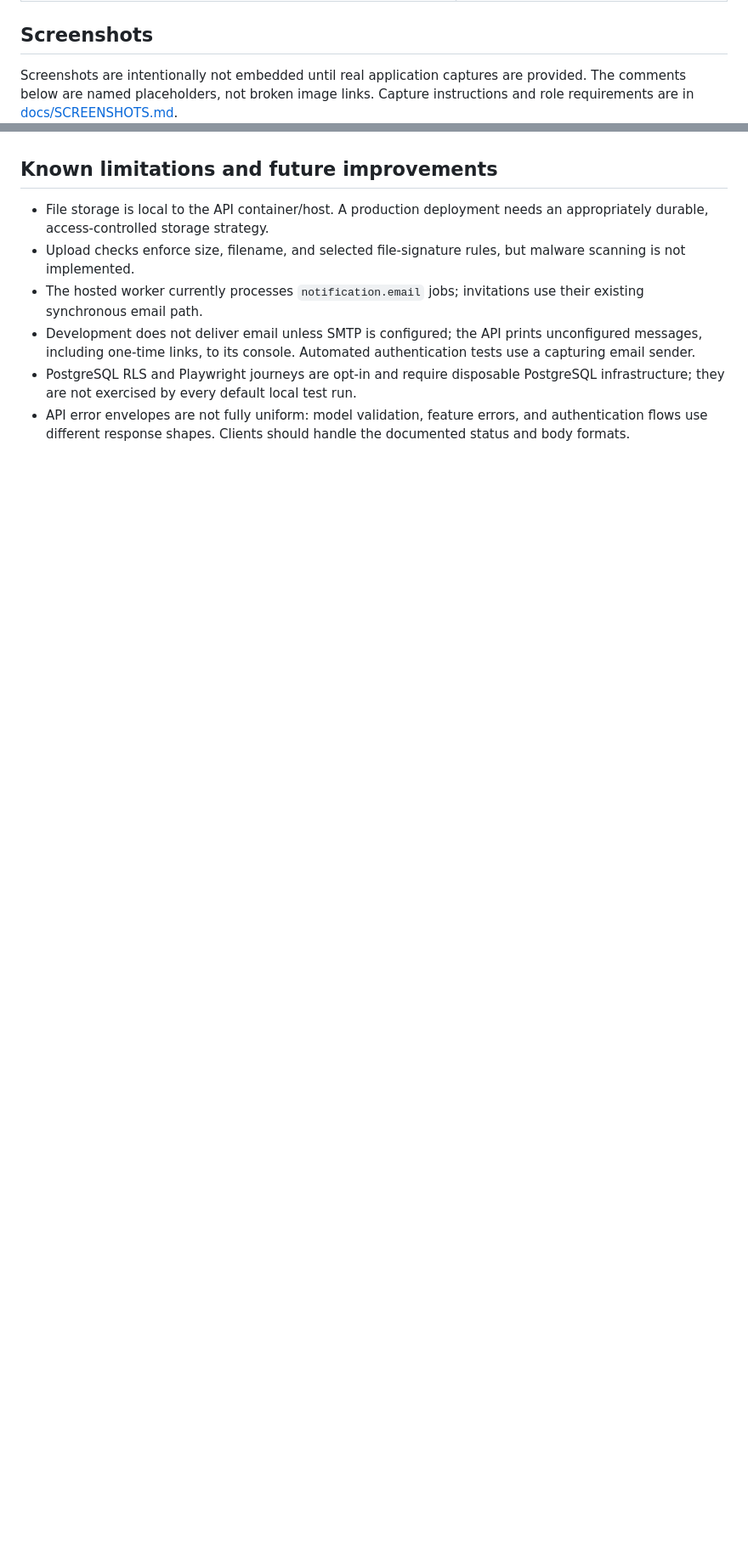
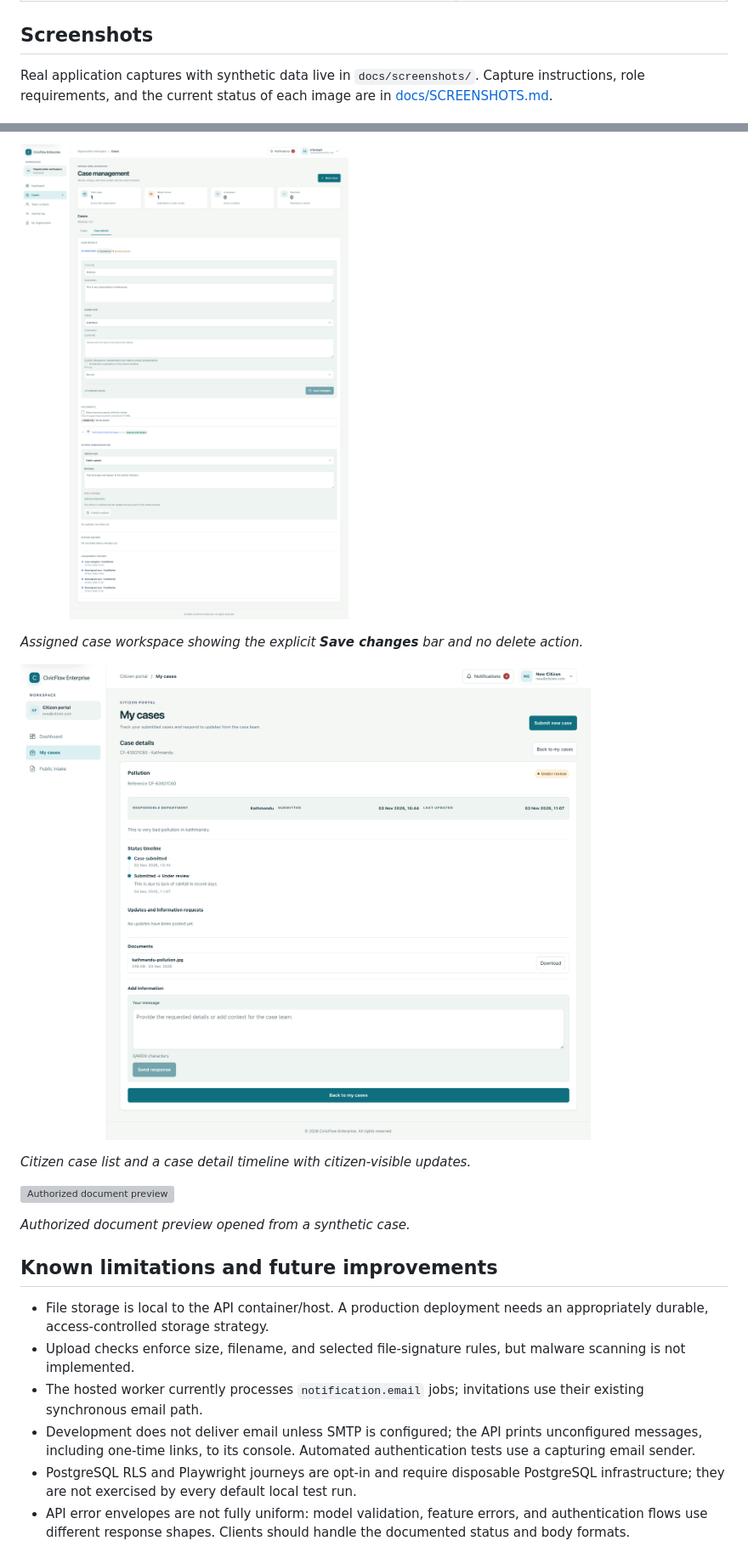
Before and after one commit to bishalhumagain/civicflow-enterprise, a Markdown page: README.md, 2 parts joined by grey strips. Shown at 85% size. Drawn GitHub-style; pictures changed too: docs/screenshots/citizen-case-tracking.png (added), docs/screenshots/staff-assigned-case.png (added); blank space fills up the shorter version; grey boxes are pictures that could not be loaded.

```diff
--- a/README.md
+++ b/README.md
@@ -253,8 +253,7 @@ documented in [docs/INTEGRATION-VERIFICATION.md](docs/INTEGRATION-VERIFICATION.m
 
 ## Screenshots
 
-Screenshots are intentionally not embedded until real application captures are
-provided. The comments below are named placeholders, not broken image links.
-Capture instructions and role requirements are in
-[docs/SCREENSHOTS.md](docs/SCREENSHOTS.md).
+Real application captures with synthetic data live in `docs/screenshots/`.
+Capture instructions, role requirements, and the current status of each image
+are in [docs/SCREENSHOTS.md](docs/SCREENSHOTS.md).
 
@@ -280,8 +267,20 @@ Capture instructions and role requirements are in
 
-<!-- SCREENSHOT: authorized-document-preview -->
-<!-- Capture: Case detail with the authorized document preview open; use a synthetic, non-sensitive PDF or image. -->
-<!-- Role: Organization Admin or assigned CaseWorker. Suggested filename: docs/screenshots/authorized-document-preview.png -->
-<!-- Relative image path: docs/screenshots/authorized-document-preview.png -->
+![Assigned case workspace with the explicit Save changes bar](docs/screenshots/staff-assigned-case.png)
+
+*Assigned case workspace showing the explicit **Save changes** bar and no delete action.*
+
+<!-- SCREENSHOT: staff-case-details-unsaved-changes -->
+<!-- Capture: Case details with edited fields showing "You have unsaved changes." and an enabled Save changes button. -->
+<!-- Role: Organization Admin or assigned CaseWorker. Suggested filename: docs/screenshots/staff-case-details-unsaved-changes.png -->
+<!-- Relative image path: docs/screenshots/staff-case-details-unsaved-changes.png -->
+
+![Citizen case tracking](docs/screenshots/citizen-case-tracking.png)
+
+*Citizen case list and a case detail timeline with citizen-visible updates.*
+
+![Authorized document preview](docs/screenshots/authorized-document-preview.png)
+
+*Authorized document preview opened from a synthetic case.*
 
 ## Known limitations and future improvements
 
```
Also changed, not shown: other parts of README.md (+4 -16 lines), docs/SCREENSHOTS.md (+13 -12 lines), docs/screenshots/organization-admin-my-organization.png (added), docs/screenshots/platform-admin-overview.png (added), 1 other file.
